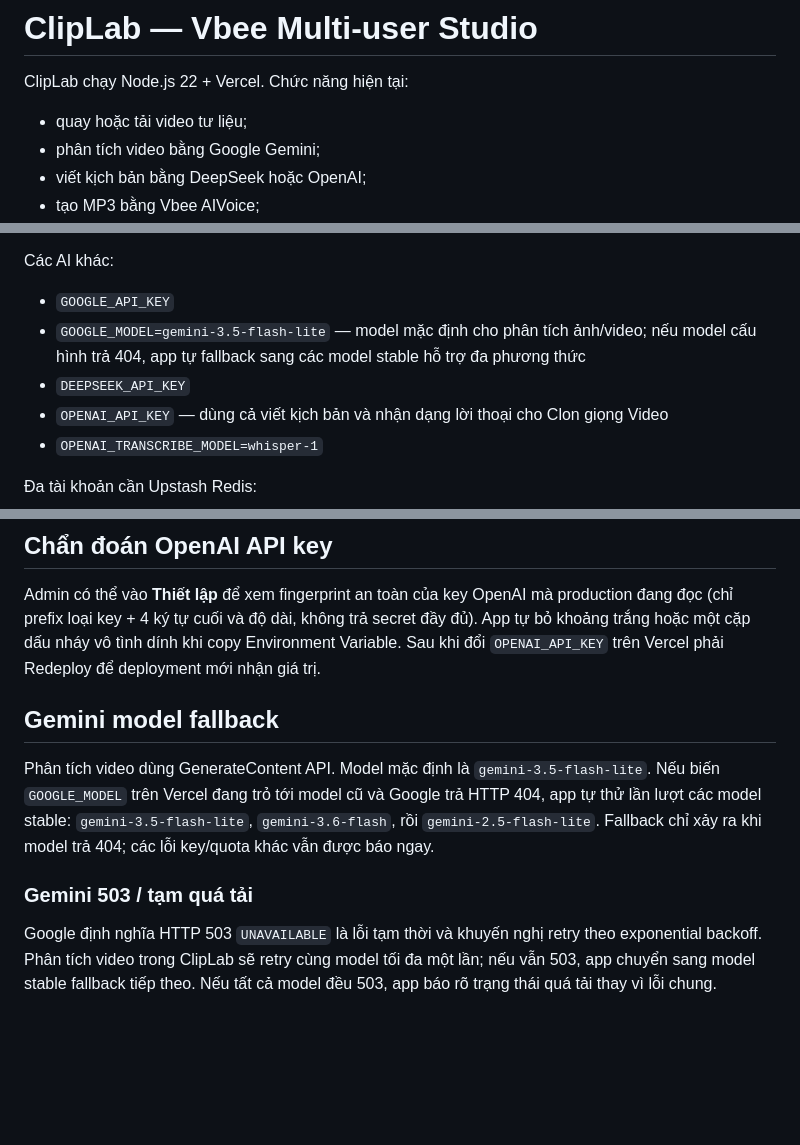
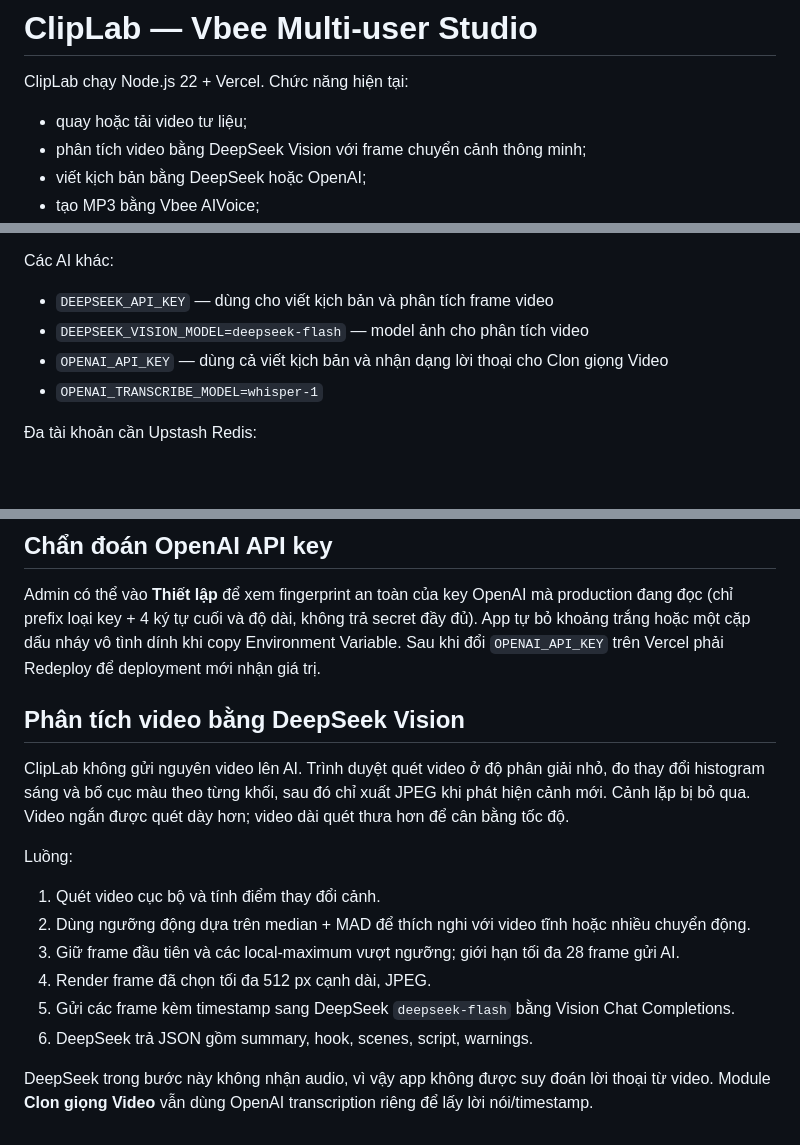
Before and after one commit to nhungnhungrosata-oss/appclon, a Markdown page: README.md, 3 parts joined by grey strips. Drawn GitHub-style; blank space fills up the shorter version.

Commit message:
docs: document DeepSeek scene-change video analysis

```diff
--- a/README.md
+++ b/README.md
@@ -3,7 +3,7 @@
 ClipLab chạy Node.js 22 + Vercel. Chức năng hiện tại:
 
 - quay hoặc tải video tư liệu;
-- phân tích video bằng Google Gemini;
+- phân tích video bằng DeepSeek Vision với frame chuyển cảnh thông minh;
 - viết kịch bản bằng DeepSeek hoặc OpenAI;
 - tạo MP3 bằng Vbee AIVoice;
 - **Clon giọng Video**: nhận dạng lời thoại/timeline, tái tạo bằng giọng Ibee được cấp rồi thay track tiếng của video ngay trên trình duyệt;
@@ -33,9 +33,8 @@ Vbee:
 
 Các AI khác:
 
-- `GOOGLE_API_KEY`
-- `GOOGLE_MODEL=gemini-3.5-flash-lite` — model mặc định cho phân tích ảnh/video; nếu model cấu hình trả 404, app tự fallback sang các model stable hỗ trợ đa phương thức
-- `DEEPSEEK_API_KEY`
+- `DEEPSEEK_API_KEY` — dùng cho viết kịch bản và phân tích frame video
+- `DEEPSEEK_VISION_MODEL=deepseek-flash` — model ảnh cho phân tích video
 - `OPENAI_API_KEY` — dùng cả viết kịch bản và nhận dạng lời thoại cho Clon giọng Video
 - `OPENAI_TRANSCRIBE_MODEL=whisper-1`
 
@@ -97,11 +96,17 @@ Giới hạn chất lượng: phiên bản đầu tối ưu cho một người n
 Admin có thể vào **Thiết lập** để xem fingerprint an toàn của key OpenAI mà production đang đọc (chỉ prefix loại key + 4 ký tự cuối và độ dài, không trả secret đầy đủ). App tự bỏ khoảng trắng hoặc một cặp dấu nháy vô tình dính khi copy Environment Variable. Sau khi đổi `OPENAI_API_KEY` trên Vercel phải Redeploy để deployment mới nhận giá trị.
 
 
-## Gemini model fallback
 
-Phân tích video dùng GenerateContent API. Model mặc định là `gemini-3.5-flash-lite`. Nếu biến `GOOGLE_MODEL` trên Vercel đang trỏ tới model cũ và Google trả HTTP 404, app tự thử lần lượt các model stable: `gemini-3.5-flash-lite`, `gemini-3.6-flash`, rồi `gemini-2.5-flash-lite`. Fallback chỉ xảy ra khi model trả 404; các lỗi key/quota khác vẫn được báo ngay.
+## Phân tích video bằng DeepSeek Vision
 
+ClipLab không gửi nguyên video lên AI. Trình duyệt quét video ở độ phân giải nhỏ, đo thay đổi histogram sáng và bố cục màu theo từng khối, sau đó chỉ xuất JPEG khi phát hiện cảnh mới. Cảnh lặp bị bỏ qua. Video ngắn được quét dày hơn; video dài quét thưa hơn để cân bằng tốc độ.
 
-### Gemini 503 / tạm quá tải
+Luồng:
+1. Quét video cục bộ và tính điểm thay đổi cảnh.
+2. Dùng ngưỡng động dựa trên median + MAD để thích nghi với video tĩnh hoặc nhiều chuyển động.
+3. Giữ frame đầu tiên và các local-maximum vượt ngưỡng; giới hạn tối đa 28 frame gửi AI.
+4. Render frame đã chọn tối đa 512 px cạnh dài, JPEG.
+5. Gửi các frame kèm timestamp sang DeepSeek `deepseek-flash` bằng Vision Chat Completions.
+6. DeepSeek trả JSON gồm summary, hook, scenes, script, warnings.
 
-Google định nghĩa HTTP 503 `UNAVAILABLE` là lỗi tạm thời và khuyến nghị retry theo exponential backoff. Phân tích video trong ClipLab sẽ retry cùng model tối đa một lần; nếu vẫn 503, app chuyển sang model stable fallback tiếp theo. Nếu tất cả model đều 503, app báo rõ trạng thái quá tải thay vì lỗi chung.
+DeepSeek trong bước này không nhận audio, vì vậy app không được suy đoán lời thoại từ video. Module **Clon giọng Video** vẫn dùng OpenAI transcription riêng để lấy lời nói/timestamp.
```
